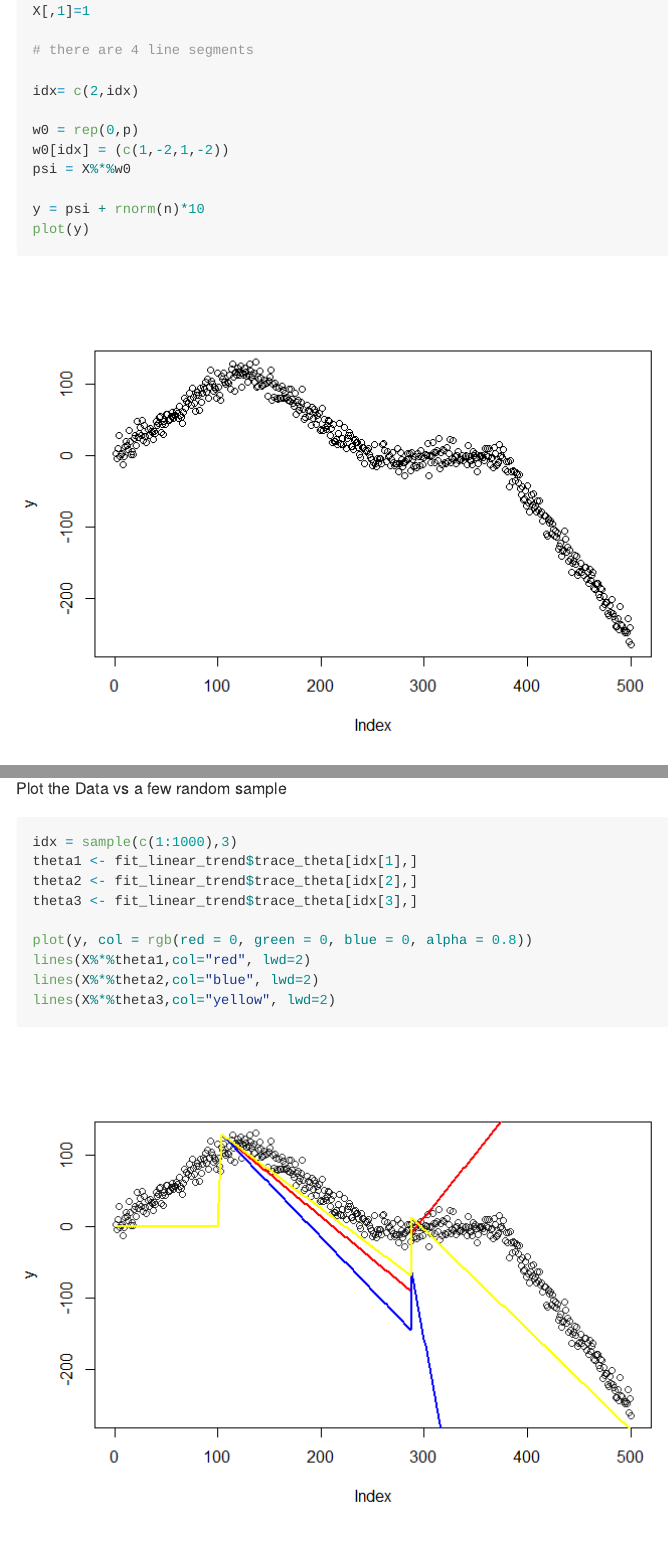
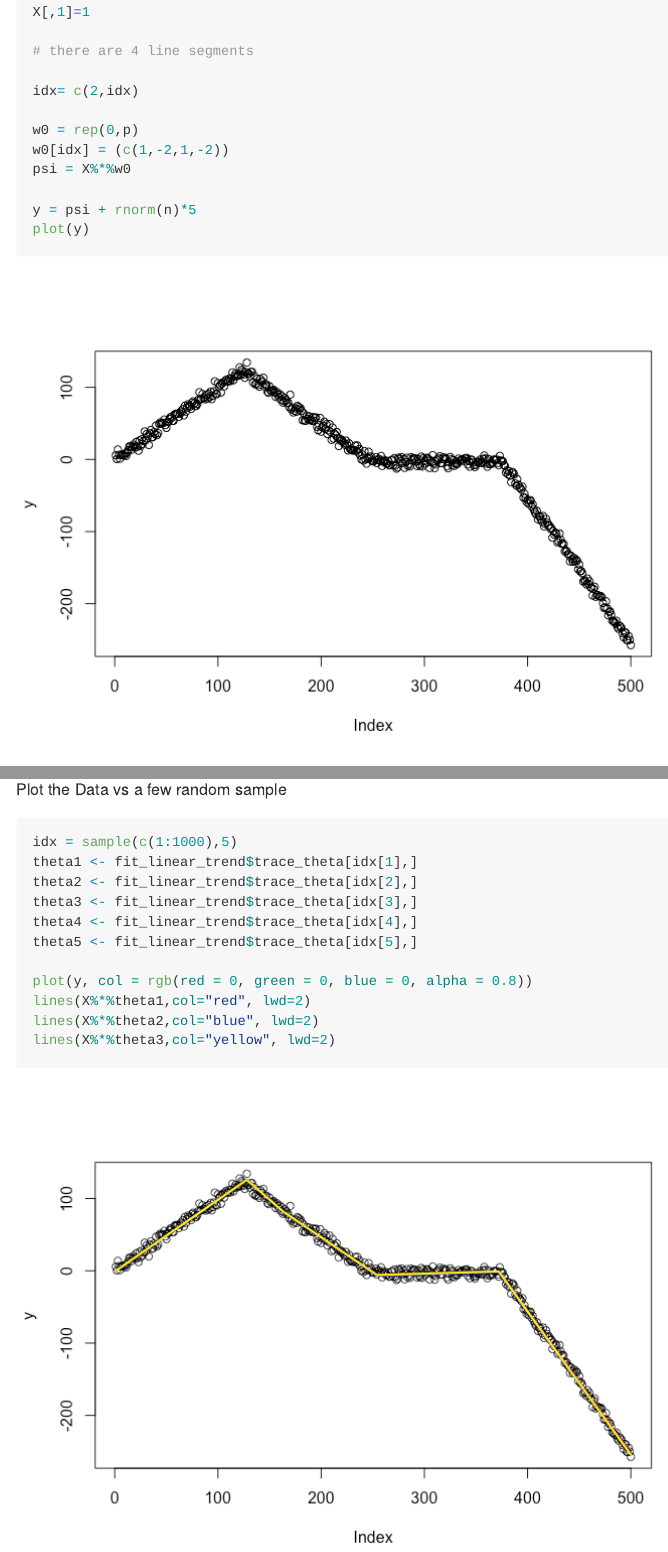
Before and after one commit to moran-xu/l1ball_R, an R Markdown document (illustration.Rmd): the page in a window 1100 px wide, from 6130 px down before the commit and from 6800 px down after it, so that both start at the same text, and a second part further down, joined at a grey line. The pictures show the output file illustration.md that the author committed with the source, drawn offline in the style of GitHub.

Commit message:
updated the figures

````diff
--- a/illustration.Rmd
+++ b/illustration.Rmd
@@ -122,7 +122,7 @@ w0 = rep(0,p)
 w0[idx] = (c(1,-2,1,-2))
 psi = X%*%w0
 
-y = psi + rnorm(n)*10
+y = psi + rnorm(n)*5
 plot(y)
 ```
 
@@ -149,10 +149,12 @@ lines(X%*%theta_mean,col="red", lwd=2)
 Plot the Data vs a few random sample
 ```{r}
 
-idx = sample(c(1:1000),3)
+idx = sample(c(1:1000),5)
 theta1 <- fit_linear_trend$trace_theta[idx[1],]
 theta2 <- fit_linear_trend$trace_theta[idx[2],]
 theta3 <- fit_linear_trend$trace_theta[idx[3],]
+theta4 <- fit_linear_trend$trace_theta[idx[4],]
+theta5 <- fit_linear_trend$trace_theta[idx[5],]
 
 plot(y, col = rgb(red = 0, green = 0, blue = 0, alpha = 0.8))
 lines(X%*%theta1,col="red", lwd=2)
````
Also changed, not shown: README.md, illustration.md, illustration_files/figure-gfm/unnamed-chunk-11-1.png, illustration_files/figure-gfm/unnamed-chunk-12-1.png, illustration_files/figure-gfm/unnamed-chunk-3-1.png, illustration_files/figure-gfm/unnamed-chunk-4-1.png, illustration_files/figure-gfm/unnamed-chunk-5-1.png, illustration_files/figure-gfm/unnamed-chunk-7-1.png, illustration_files/figure-gfm/unnamed-chunk-8-1.png, illustration_files/figure-gfm/unnamed-chunk-9-1.png, 1 other file.
